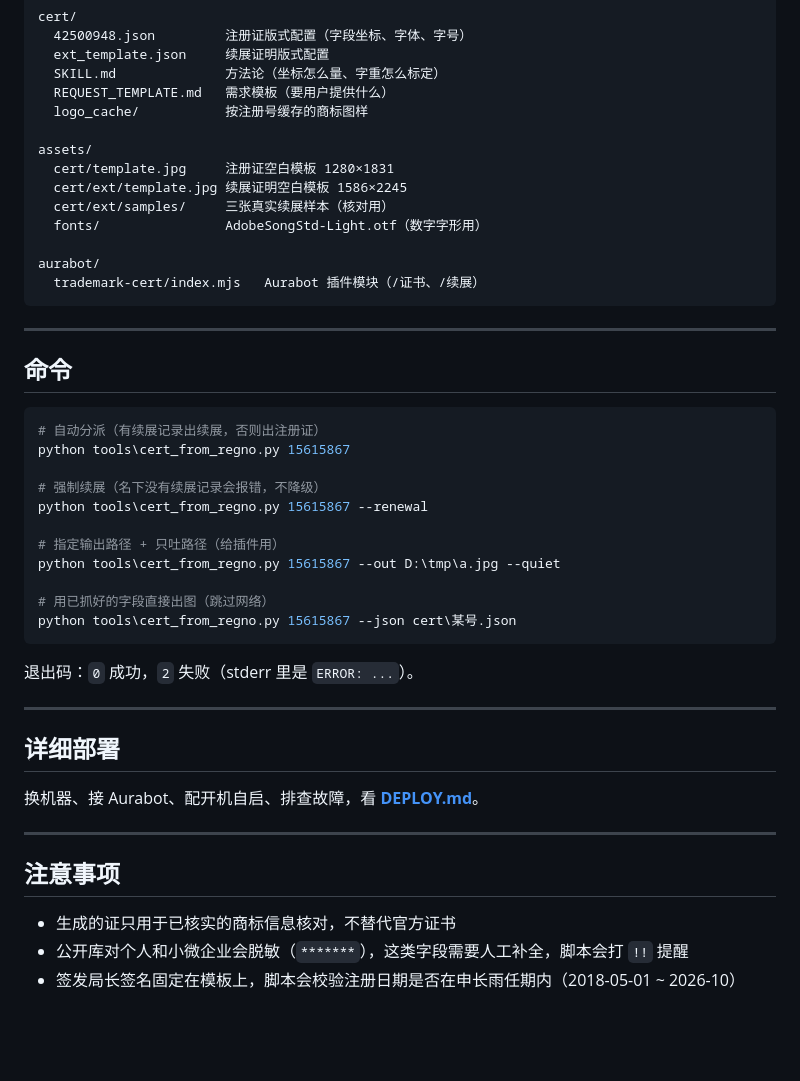
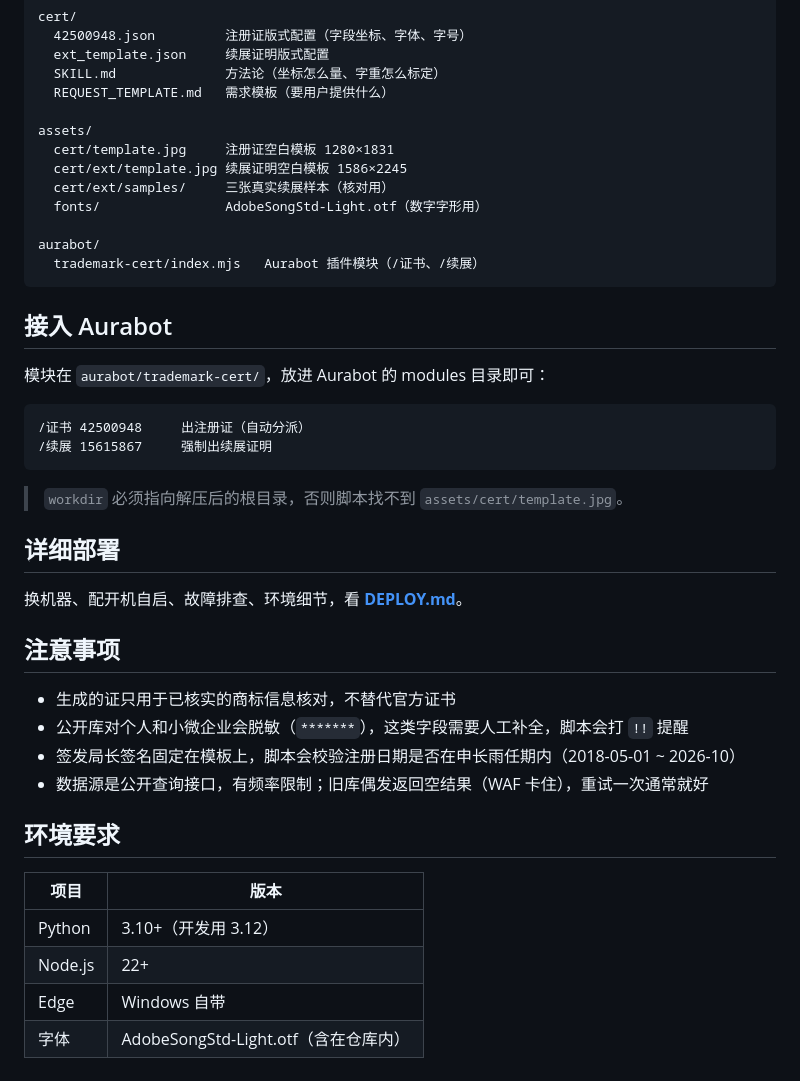
Before and after one commit to caisheng168/zhucezheng, a Markdown page: README.md, the part around one of its changes. Rendered like a GitHub page; blank space fills up the shorter version.

````diff
--- a/README.md
+++ b/README.md
@@ -49,7 +106,6 @@ cert/
   ext_template.json     续展证明版式配置
   SKILL.md              方法论（坐标怎么量、字重怎么标定）
   REQUEST_TEMPLATE.md   需求模板（要用户提供什么）
-  logo_cache/           按注册号缓存的商标图样
 
 assets/
   cert/template.jpg     注册证空白模板 1280×1831
@@ -61,36 +117,33 @@ aurabot/
   trademark-cert/index.mjs   Aurabot 插件模块（/证书、/续展）
 ```
 
----
+## 接入 Aurabot
 
-## 命令
+模块在 `aurabot/trademark-cert/`，放进 Aurabot 的 modules 目录即可：
 
-```bash
-# 自动分派（有续展记录出续展，否则出注册证）
-python tools\cert_from_regno.py 15615867
-
-# 强制续展（名下没有续展记录会报错，不降级）
-python tools\cert_from_regno.py 15615867 --renewal
-
-# 指定输出路径 + 只吐路径（给插件用）
-python tools\cert_from_regno.py 15615867 --out D:\tmp\a.jpg --quiet
-
-# 用已抓好的字段直接出图（跳过网络）
-python tools\cert_from_regno.py 15615867 --json cert\某号.json
+```
+/证书 42500948     出注册证（自动分派）
+/续展 15615867     强制出续展证明
 ```
 
-退出码：`0` 成功，`2` 失败（stderr 里是 `ERROR: ...`）。
-
----
+> `workdir` 必须指向解压后的根目录，否则脚本找不到 `assets/cert/template.jpg`。
 
 ## 详细部署
 
-换机器、接 Aurabot、配开机自启、排查故障，看 **[DEPLOY.md](DEPLOY.md)**。
-
----
+换机器、配开机自启、故障排查、环境细节，看 **[DEPLOY.md](DEPLOY.md)**。
 
 ## 注意事项
 
 - 生成的证只用于已核实的商标信息核对，不替代官方证书
 - 公开库对个人和小微企业会脱敏（`*******`），这类字段需要人工补全，脚本会打 `!!` 提醒
 - 签发局长签名固定在模板上，脚本会校验注册日期是否在申长雨任期内（2018-05-01 ~ 2026-10）
+- 数据源是公开查询接口，有频率限制；旧库偶发返回空结果（WAF 卡住），重试一次通常就好
+
+## 环境要求
+
+| 项目 | 版本 |
+|---|---|
+| Python | 3.10+（开发用 3.12） |
+| Node.js | 22+ |
+| Edge | Windows 自带 |
+| 字体 | AdobeSongStd-Light.otf（含在仓库内） |
````
Also changed, not shown: other parts of README.md (+64 -7 lines), docs/preview-registration.jpg (added), docs/preview-renewal.jpg (added).
